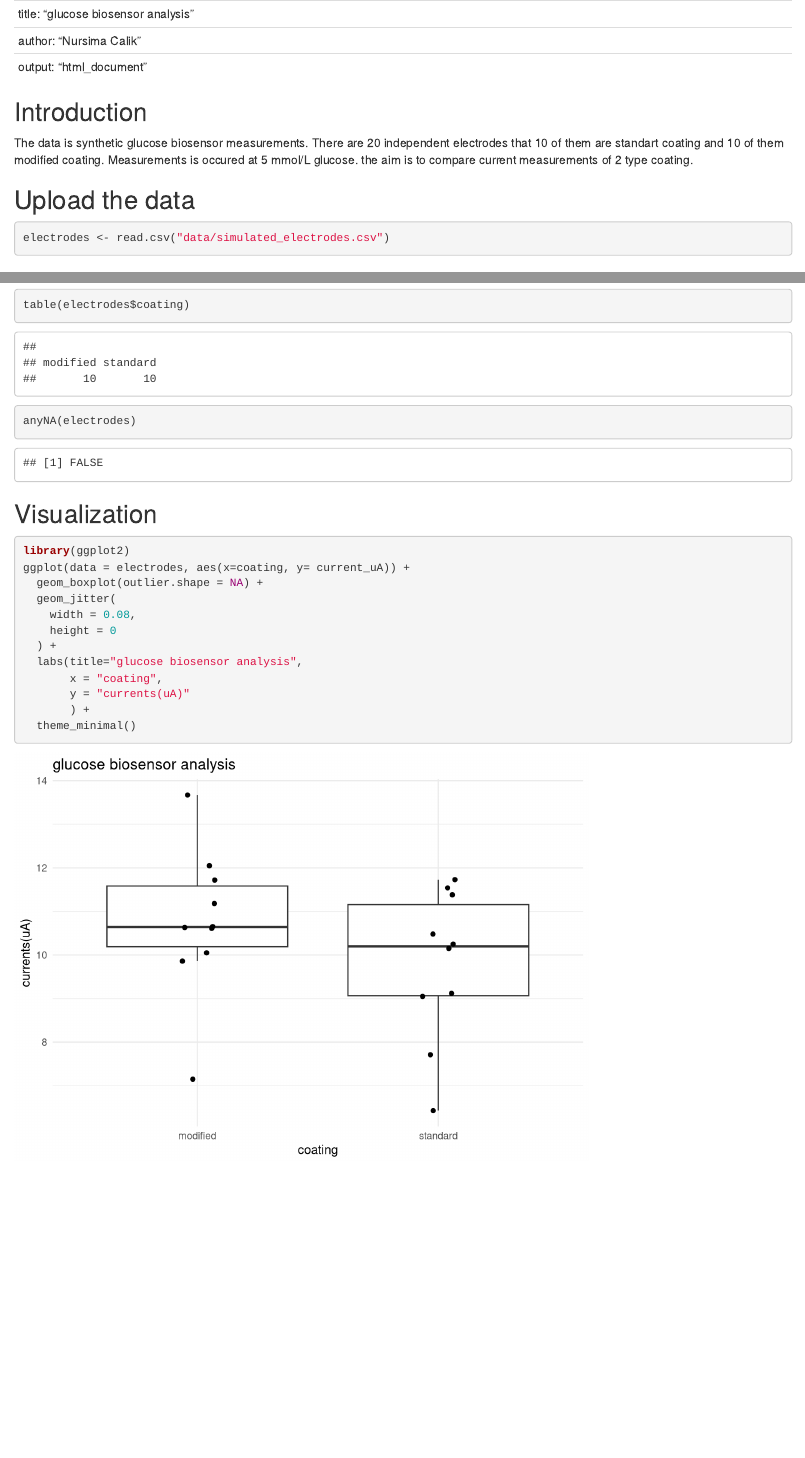
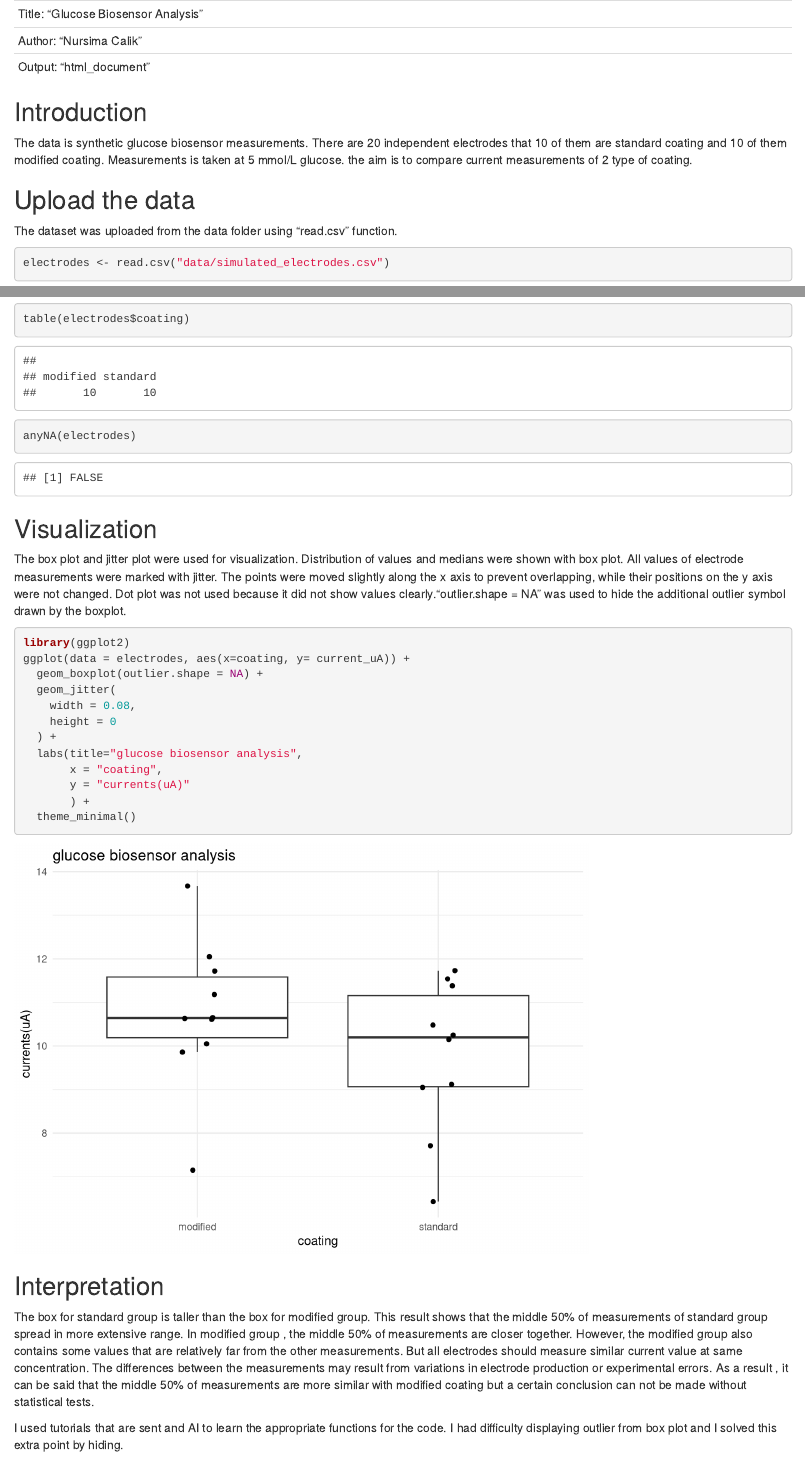
Before and after one commit to NursimaCalik/glucose-biosensor-analysis, an R Markdown document (glucose_biosensor_report.Rmd): the page in a window 1100 px wide, from its top, and a second part further down, joined at a grey line. Rendered offline with R 4.5, knitr and Pandoc, with nearby package versions; code that draws random numbers runs with fixed seeds of ours.

Commit message:
Complete and knit glucose biosensor report

````diff
--- a/glucose_biosensor_report.Rmd
+++ b/glucose_biosensor_report.Rmd
@@ -1,10 +1,11 @@
 ----
-title: "glucose biosensor analysis"
-author: "Nursima Calik"
-output: "html_document"
+Title: "Glucose Biosensor Analysis"
+Author: "Nursima Calik"
+Output: "html_document"
 ----
 ## Introduction
-The data is synthetic glucose biosensor measurements. There are 20 independent electrodes that 10 of them are standart coating
-and 10 of them modified coating. Measurements is occured at 5 mmol/L glucose. the aim is to compare current measurements of 2 type coating.
+The data is synthetic glucose biosensor measurements. There are 20 independent electrodes that 10 of them are standard coating
+and 10 of them modified coating. Measurements is taken at 5 mmol/L glucose. the aim is to compare current measurements of 2 type of coating.
 
 ## Upload the data
+The dataset was uploaded from the data folder using "read.csv" function.
@@ -23,6 +27,9 @@ anyNA(electrodes)
 ```
 
 ## Visualization
+The box plot and jitter plot were used for visualization. Distribution of values and medians were shown with box plot.
+All values of electrode measurements were marked with jitter. The points were moved slightly along the x axis to prevent overlapping, while their positions on the y axis were not changed. Dot plot was not used because it did not show values clearly.“outlier.shape = NA” was used to hide the additional outlier symbol drawn by the boxplot.
+
 ```{r}
 library(ggplot2)
 ggplot(data = electrodes, aes(x=coating, y= current_uA)) +
@@ -38,6 +45,10 @@ ggplot(data = electrodes, aes(x=coating, y= current_uA)) +
   theme_minimal()
 
 
+```
 
+## Interpretation
 
-```
+The box for standard group is taller than the box for modified group. This result shows that the middle 50% of measurements of standard group spread in more extensive range. In modified group , the middle 50% of measurements are closer together. However, the modified group also contains some values that are relatively far from the other measurements. But all electrodes should measure similar current value at same concentration. The differences between the measurements may result from variations in electrode production or experimental errors. As a result , it can be said that the middle 50% of measurements are more similar with modified coating but a certain conclusion can not be made without statistical tests.
+
+I used tutorials that are sent and AI to learn the appropriate functions for the code. I had difficulty displaying outlier from box plot and I solved this extra point by hiding.
````
Also changed, not shown: glucose_biosensor_report.html (added), glucose_biosensor_report.Rmd (3 more changed lines).
